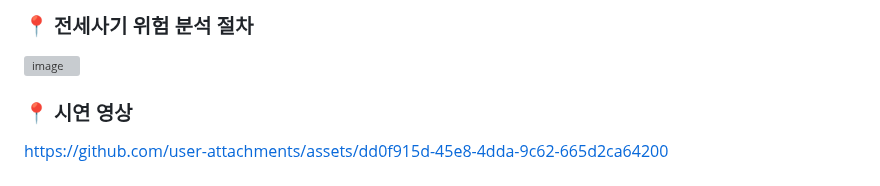
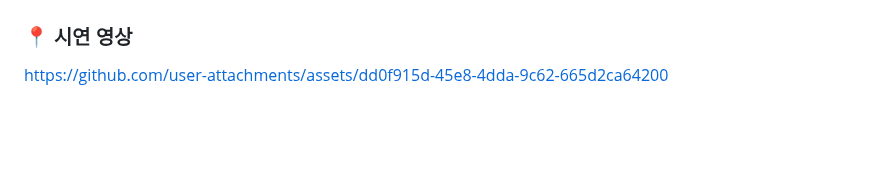
Before and after one commit to seonmin8284/realEstateOCR, a Markdown page: README.md, the part around one of its changes. Rendered like a GitHub page; blank space fills up the shorter version; grey boxes are pictures that could not be loaded.

```diff
--- a/README.md
+++ b/README.md
@@ -84,5 +83,3 @@ https://github.com/tesseract-ocr/tesstrain
 
-### 📍 전세사기 위험 분석 절차
-![image](https://github.com/user-attachments/assets/1b12e6dd-8815-489f-9d26-52cc3a3d385f)
 ### 📍 시연 영상
 https://github.com/user-attachments/assets/dd0f915d-45e8-4dda-9c62-665d2ca64200
```
Also changed, not shown: other parts of README.md (+0 -1 lines).
